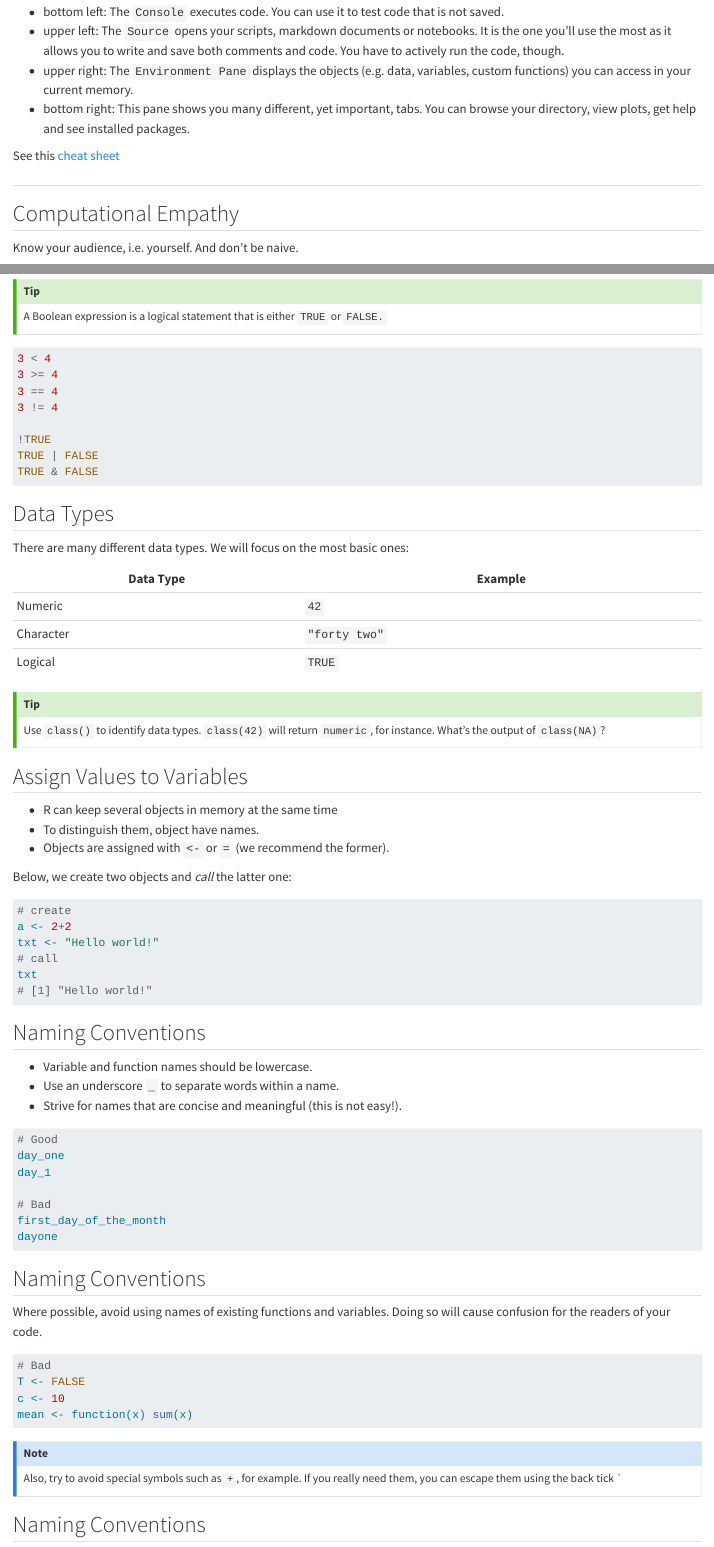
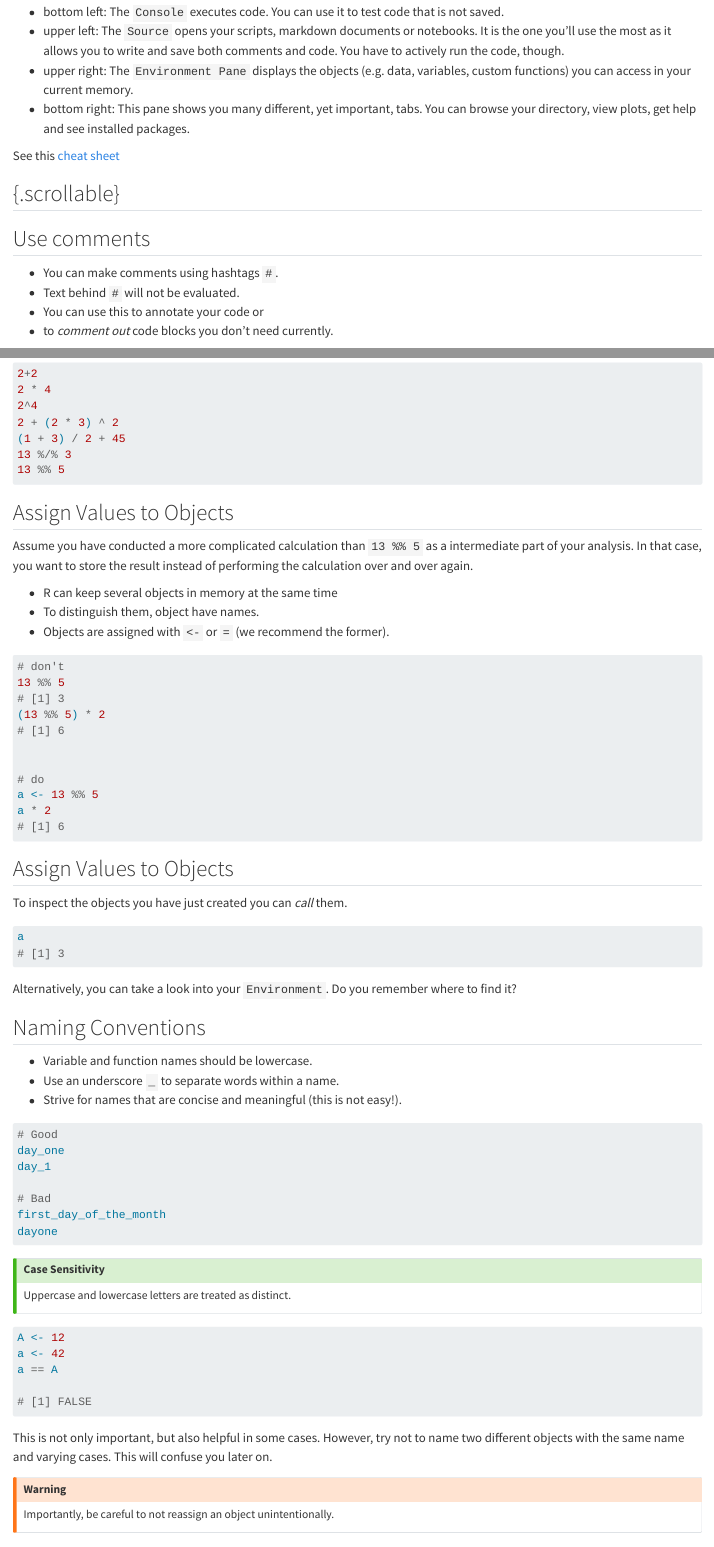
Before and after one commit to IBT-HSG/bootcampR, a Quarto document (sessions/session_1.qmd): the page in a window 1100 px wide, from 980 px down, and a second part further down, joined at a grey line. Rendered offline with R 4.5, knitr and Pandoc in place of Quarto, with nearby package versions.

Commit message:
re-arrange first session

````diff
--- a/sessions/session_1.qmd
+++ b/sessions/session_1.qmd
@@ -48,11 +48,14 @@ Opening RStudio, you will see four window panes:
 See this [cheat sheet](https://github.com/Howquez/r-basics/blob/main/material/rstudio-ide.pdf)
 :::
 
-## {background-image="https://github.com/IBT-HSG/bootcampR/blob/main/img/GUI.png?raw=true"}
+## {.scrollable} {background-image="https://github.com/IBT-HSG/bootcampR/blob/main/img/GUI.png?raw=true"}
 
-## Computational Empathy
+## Use comments
 
-Know your audience, i.e. yourself. And don't be naive.
+- You can make comments using hashtags `#`.
+- Text behind `#` will not be evaluated.
+- You can use this to annotate your code or
+- to _comment out_ code blocks you don't need currently.
 
 ```{r}
 #| eval: false
@@ -110,3 +113,87 @@ In the most simple form, R is an advanced calculator. Operators are symbols you
 13 %% 5
 ```
 
+
+## Assign Values to Objects {.scrollable}
+
+Assume you have conducted a more complicated calculation than `13 %% 5` as a intermediate part of your analysis. In that case, you want to store the result instead of performing the calculation over and over again.
+
+- R can keep several objects in memory at the same time
+- To distinguish them, object have names.
+- Objects are assigned with `<-` or `=` (we recommend the former).
+
+
+```{r}
+#| echo: true
+#| eval: false
+
+# don't
+13 %% 5
+# [1] 3
+(13 %% 5) * 2
+# [1] 6
+
+
+# do
+a <- 13 %% 5
+a * 2
+# [1] 6
+```
+
+## Assign Values to Objects
+
+To inspect the objects you have just created you can _call_ them.
+
+```{r}
+#| echo: true
+#| eval: false
+
+a
+# [1] 3
+```
+
+Alternatively, you can take a look into your `Environment`. Do you remember where to find it?
+
+
+## Naming Conventions {.scrollable}
+
+- Variable and function names should be lowercase.
+- Use an underscore `_` to separate words within a name.
+- Strive for names that are concise and meaningful (this is not easy!).
+
+```{r}
+#| echo: true
+#| eval: false
+
+# Good
+day_one
+day_1
+
+# Bad
+first_day_of_the_month
+dayone
+```
+
+
+::: callout-tip
+## Case Sensitivity
+Uppercase and lowercase letters are treated as distinct.
+:::
+
+```{r}
+#| echo: true
+#| eval: false
+
+A <- 12
+a <- 42
+a == A
+
+# [1] FALSE
+```
+
+This is not only important, but also helpful in some cases. However, try not to name two different objects with the same name and varying cases. This will confuse you later on.
+
+
+::: callout-warning
+
+Importantly, be careful to not reassign an object unintentionally.
@@ -170,64 +298,4 @@ You can create obejcts such as vectors^[We'll cover this today.], data.frames^[O
 -->
 
 
-## Assign Values to Variables
 
-- R can keep several objects in memory at the same time
-- To distinguish them, object have names.
-- Objects are assigned with `<-` or `=` (we recommend the former).
-
-Below, we create two objects and _call_ the latter one:
-
-```{r}
-#| echo: true
-#| eval: false
-
-# create
-a <- 2+2
-txt <- "Hello world!"
-# call
-txt
-# [1] "Hello world!"
-```
-
-
-## Naming Conventions
-
-
-- Variable and function names should be lowercase.
-- Use an underscore `_` to separate words within a name.
-- Strive for names that are concise and meaningful (this is not easy!).
-
-```{r}
-#| echo: true
-#| eval: false
-
-# Good
-day_one
-day_1
-
-# Bad
-first_day_of_the_month
-dayone
-```
-
-## Naming Conventions
-
-Where possible, avoid using names of existing functions and variables. Doing so will cause confusion for the readers of your code.
-
-```{r}
-#| echo: true
-#| eval: false
-
-# Bad
-T <- FALSE
-c <- 10
-mean <- function(x) sum(x)
-```
-
-::: callout-note
-
-Also, try to avoid special symbols such as `+`, for example. If you really need them, you can escape them using the back tick `
-:::
-
-## Naming Conventions
````
Also changed, not shown: index.qmd (+3 -6 lines), sessions/session_2.qmd (+1 -0 lines), sessions/session_1.qmd (83 more changed lines), 14 other files.
